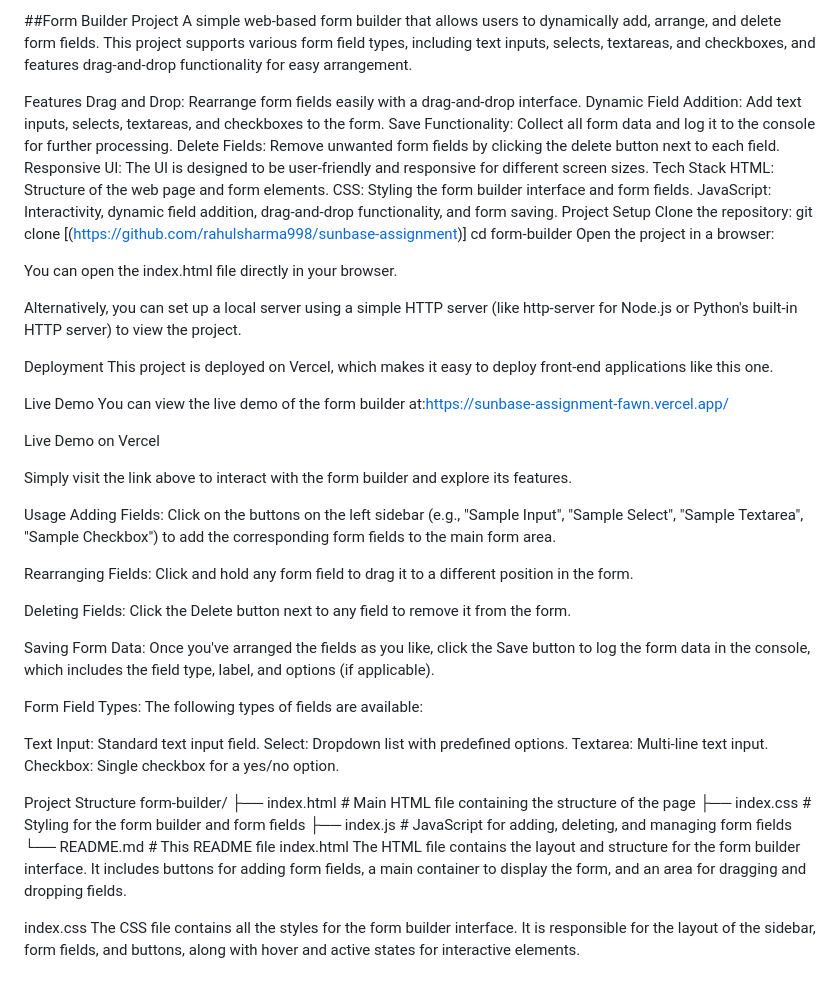
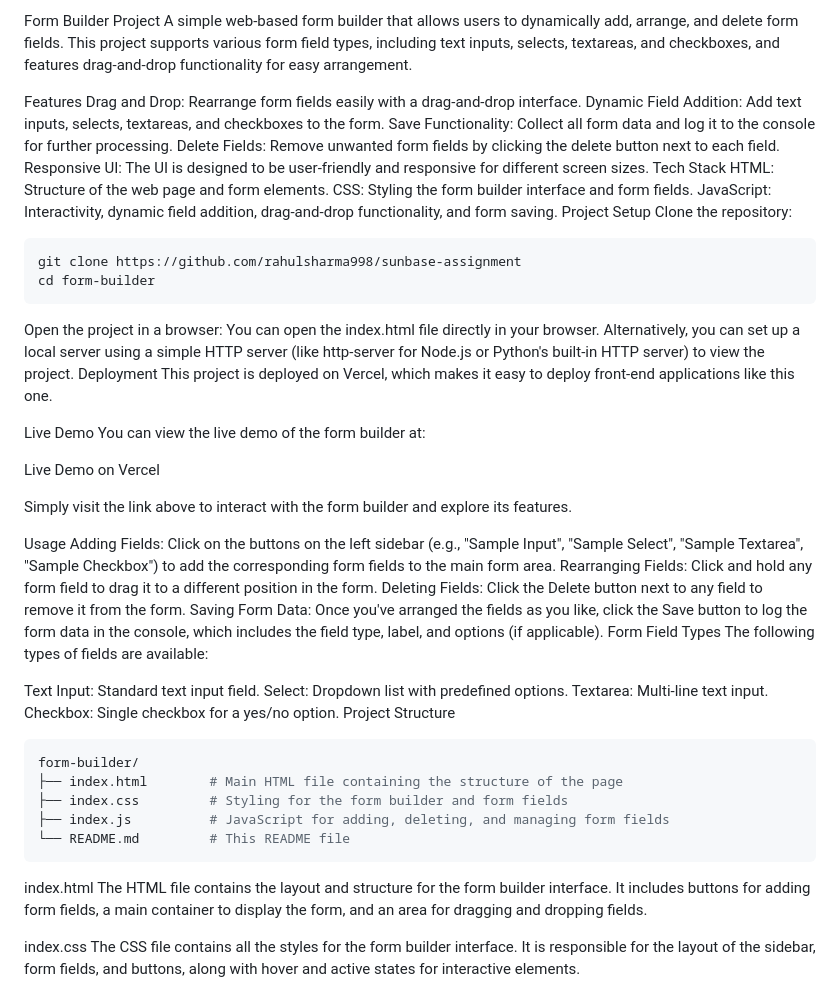
Before and after one commit to rahulsharma998/sunbase-assignment, a Markdown page: README.md, the part around the change. GitHub-like rendering.

````diff
--- a/README.md
+++ b/README.md
@@ -1,4 +1,4 @@
-##Form Builder Project
+Form Builder Project
 A simple web-based form builder that allows users to dynamically add, arrange, and delete form fields. This project supports various form field types, including text inputs, selects, textareas, and checkboxes, and features drag-and-drop functionality for easy arrangement.
 
 Features
@@ -13,19 +13,18 @@ CSS: Styling the form builder interface and form fields.
 JavaScript: Interactivity, dynamic field addition, drag-and-drop functionality, and form saving.
 Project Setup
 Clone the repository:
-git clone [(https://github.com/rahulsharma998/sunbase-assignment)]
+```
+git clone https://github.com/rahulsharma998/sunbase-assignment
 cd form-builder
+```
 Open the project in a browser:
-
 You can open the index.html file directly in your browser.
-
 Alternatively, you can set up a local server using a simple HTTP server (like http-server for Node.js or Python's built-in HTTP server) to view the project.
-
 Deployment
 This project is deployed on Vercel, which makes it easy to deploy front-end applications like this one.
 
 Live Demo
-You can view the live demo of the form builder at:https://sunbase-assignment-fawn.vercel.app/
+You can view the live demo of the form builder at:
 
 Live Demo on Vercel
 
@@ -33,26 +32,24 @@ Simply visit the link above to interact with the form builder and explore its fe
 
 Usage
 Adding Fields: Click on the buttons on the left sidebar (e.g., "Sample Input", "Sample Select", "Sample Textarea", "Sample Checkbox") to add the corresponding form fields to the main form area.
-
 Rearranging Fields: Click and hold any form field to drag it to a different position in the form.
-
 Deleting Fields: Click the Delete button next to any field to remove it from the form.
-
 Saving Form Data: Once you've arranged the fields as you like, click the Save button to log the form data in the console, which includes the field type, label, and options (if applicable).
-
-Form Field Types: The following types of fields are available:
+Form Field Types
+The following types of fields are available:
 
 Text Input: Standard text input field.
 Select: Dropdown list with predefined options.
 Textarea: Multi-line text input.
 Checkbox: Single checkbox for a yes/no option.
-
 Project Structure
+```bash
 form-builder/
 ├── index.html        # Main HTML file containing the structure of the page
-├── index.css        # Styling for the form builder and form fields
-├── index.js         # JavaScript for adding, deleting, and managing form fields
+├── index.css         # Styling for the form builder and form fields
+├── index.js          # JavaScript for adding, deleting, and managing form fields
 └── README.md         # This README file
+```
 index.html
 The HTML file contains the layout and structure for the form builder interface. It includes buttons for adding form fields, a main container to display the form, and an area for dragging and dropping fields.
 
````
